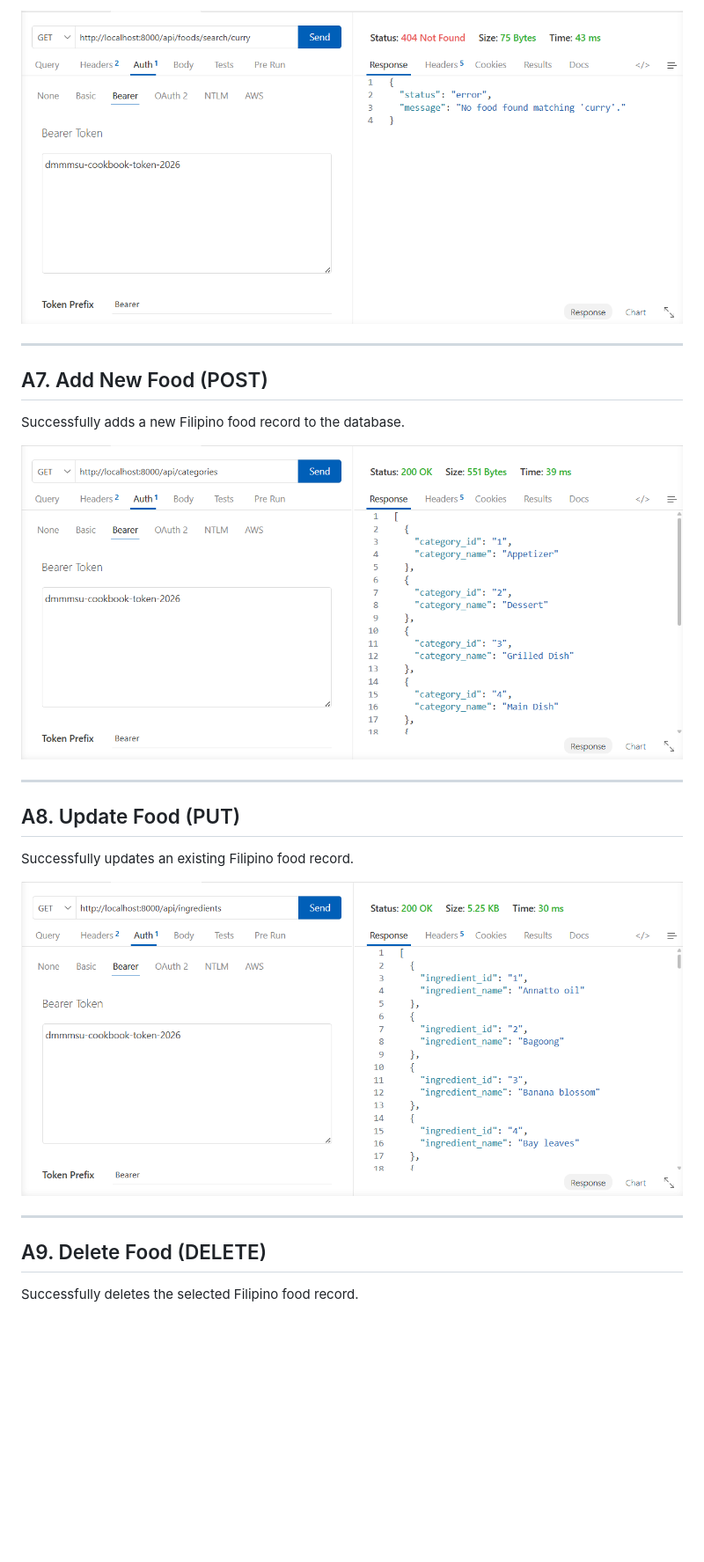
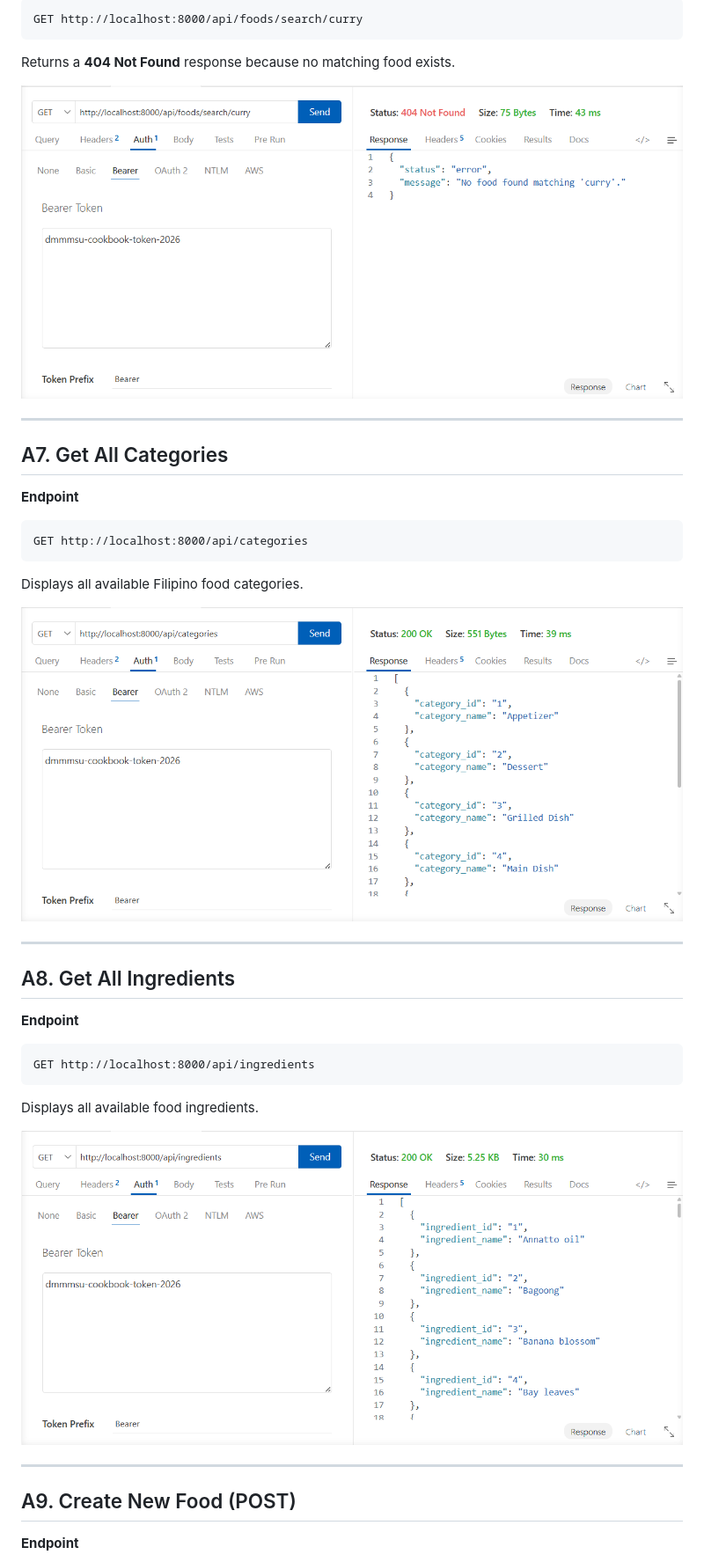
Before and after one commit to xianellelabayog-commits/filipino-cookbook-api-labayog, a Markdown page: README.md, the part around one of its changes. Shown at 88% size. Rendered like a GitHub page; blank space fills up the shorter version.

````diff
--- a/README.md
+++ b/README.md
@@ -509,25 +549,49 @@ Displays all available ingredients stored in the database.
 
-![A6 - Get Ingredients](screenshots/A6.png)
+```
+GET http://localhost:8000/api/foods/search/curry
+```
+
+Returns a **404 Not Found** response because no matching food exists.
+
+<p align="center">
+  <img src="screenshots/A6.png" alt="Search Food Not Found" width="900">
+</p>
 
 ---
 
-## A7. Add New Food (POST)
+## A7. Get All Categories
 
-Successfully adds a new Filipino food record to the database.
+**Endpoint**
 
-![A7 - Add New Food](screenshots/A7.png)
+```
+GET http://localhost:8000/api/categories
+```
+
+Displays all available Filipino food categories.
+
+<p align="center">
+  <img src="screenshots/A7.png" alt="Get Categories" width="900">
+</p>
 
 ---
 
-## A8. Update Food (PUT)
+## A8. Get All Ingredients
 
-Successfully updates an existing Filipino food record.
+**Endpoint**
 
-![A8 - Update Food](screenshots/A8.png)
+```
+GET http://localhost:8000/api/ingredients
+```
+
+Displays all available food ingredients.
+
+<p align="center">
+  <img src="screenshots/A8.png" alt="Get Ingredients" width="900">
+</p>
 
 ---
 
-## A9. Delete Food (DELETE)
+## A9. Create New Food (POST)
 
-Successfully deletes the selected Filipino food record.
+**Endpoint**
 
````
Also changed, not shown: other parts of README.md (+112 -26 lines).
